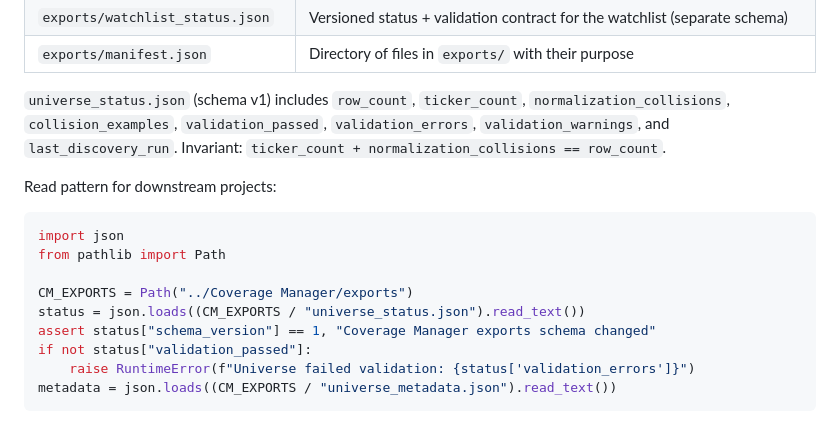
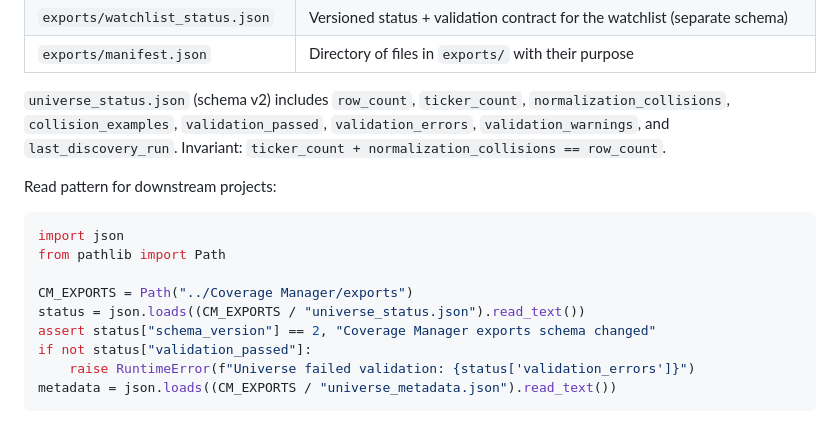
Before and after one commit to jroypeterson/Coverage-Manager, a Markdown page: README.md, the part around the change. Rendered like a GitHub page.

Commit message:
Bump README schema_version example from v1 to v2
Companion to c15d23e which shipped the v2 exports schema. The README's
"Read pattern for downstream projects" code block was missed in that commit.

Co-Authored-By: Claude Opus 4.7 (1M context) <noreply@anthropic.com>

```diff
--- a/README.md
+++ b/README.md
@@ -127,7 +127,7 @@ Use `pipeline_utils.collect_non_successes(steps)` for any rollup logic — never
 | `exports/watchlist_status.json` | Versioned status + validation contract for the watchlist (separate schema) |
 | `exports/manifest.json` | Directory of files in `exports/` with their purpose |
 
-`universe_status.json` (schema v1) includes `row_count`, `ticker_count`, `normalization_collisions`, `collision_examples`, `validation_passed`, `validation_errors`, `validation_warnings`, and `last_discovery_run`. Invariant: `ticker_count + normalization_collisions == row_count`.
+`universe_status.json` (schema v2) includes `row_count`, `ticker_count`, `normalization_collisions`, `collision_examples`, `validation_passed`, `validation_errors`, `validation_warnings`, and `last_discovery_run`. Invariant: `ticker_count + normalization_collisions == row_count`.
 
 Read pattern for downstream projects:
 
@@ -137,7 +137,7 @@ from pathlib import Path
 
 CM_EXPORTS = Path("../Coverage Manager/exports")
 status = json.loads((CM_EXPORTS / "universe_status.json").read_text())
-assert status["schema_version"] == 1, "Coverage Manager exports schema changed"
+assert status["schema_version"] == 2, "Coverage Manager exports schema changed"
 if not status["validation_passed"]:
     raise RuntimeError(f"Universe failed validation: {status['validation_errors']}")
 metadata = json.loads((CM_EXPORTS / "universe_metadata.json").read_text())
```
